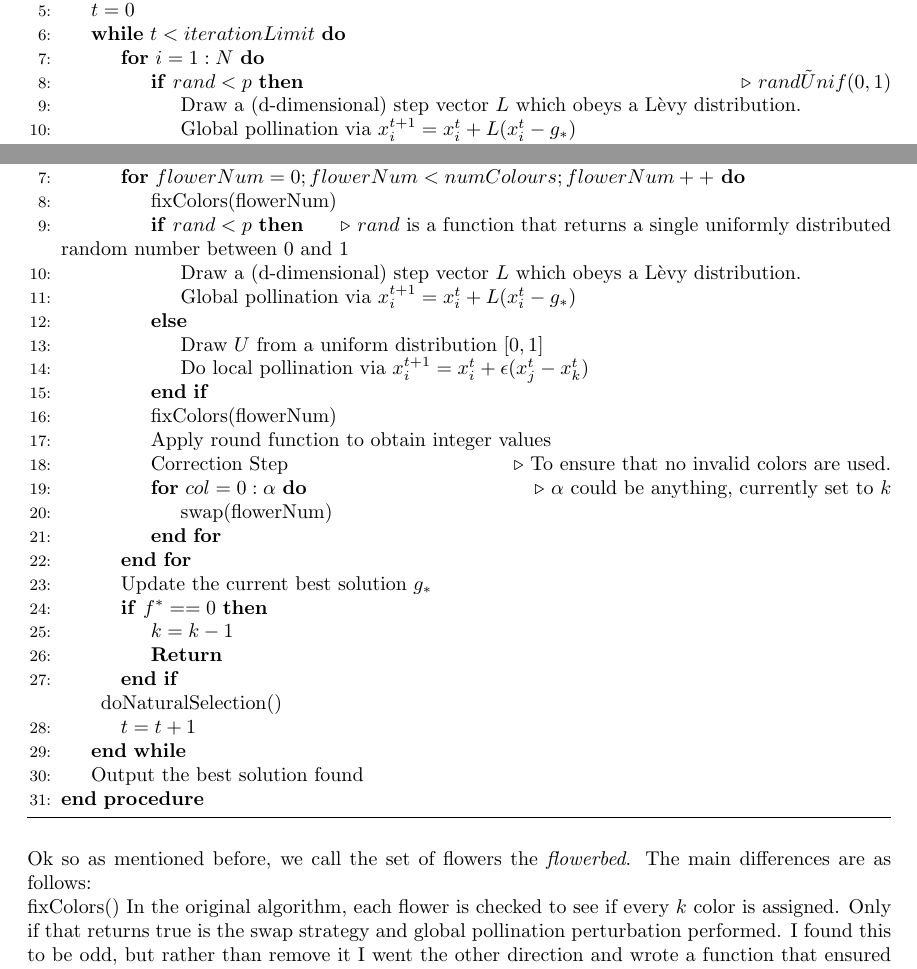
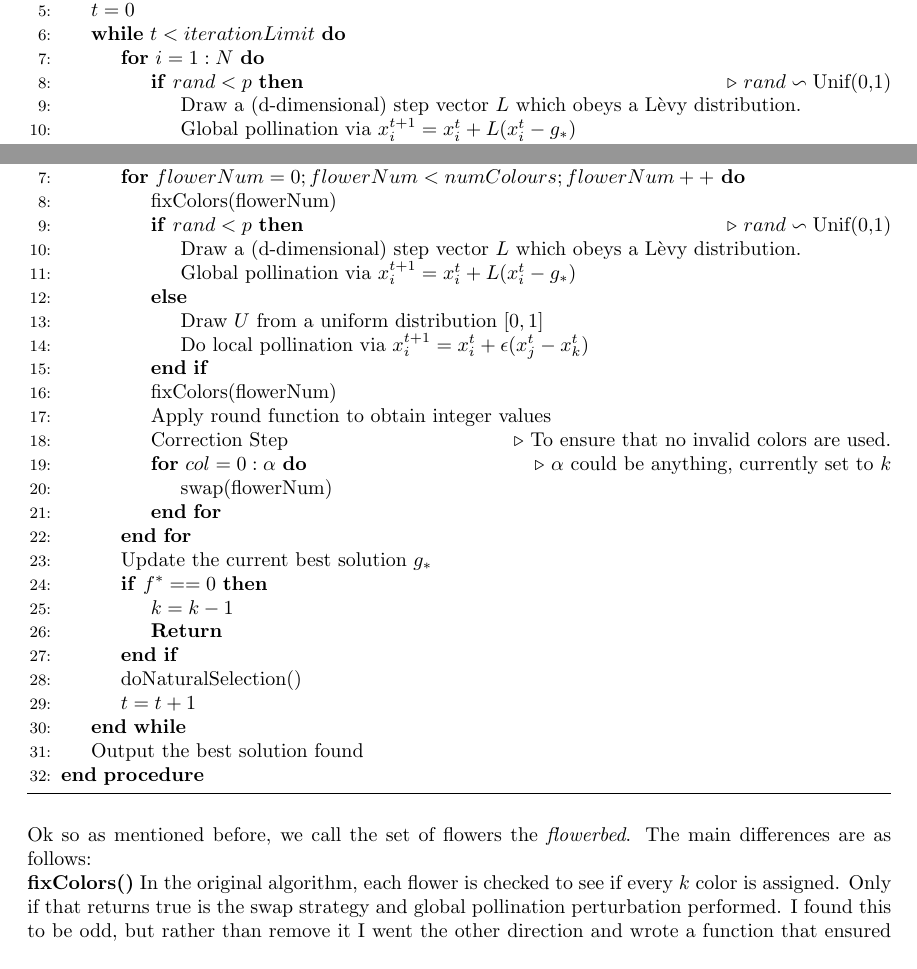
Before and after one commit to BSvER1/GraphTheory-Exercises, a LaTeX thesis (Lit_Review/Lit_Review.tex, which reads Lit_Review/flower_pollination_algorithm.tex): two parts of pages 27 and 28 of 34, joined at a grey line, cut so that both start at the same text. Compiled offline with pdfLaTeX.

Commit message:
final changes

```diff
--- a/Lit_Review/flower_pollination_algorithm.tex
+++ b/Lit_Review/flower_pollination_algorithm.tex
@@ -19,7 +19,7 @@ The original algorithm is as follows
 			\State $t=0$
 			\While{$t < iterationLimit$}
 				\For{$i=1:N$}
-					\If{$rand < p$} \Comment{$rand \~Unif(0,1)$}
+					\If{$rand < p$} \Comment{$rand \backsim \text{Unif(0,1)}$}
 						\State Draw a (d-dimensional) step vector $L$ which obeys a L\`evy distribution.
 						\State Global pollination via $x_i^{t+1} = x_i^{t} + L(x_i^{t} - g_*)$
 					\Else
@@ -74,7 +74,7 @@ First let's look at the algorithm
 			\While{$t < iterationLimit$}
 				\For{$flowerNum = 0; flowerNum < numColours; flowerNum++$}
 					\State fixColors(flowerNum)
-					\If{$rand < p$} \Comment{$rand$ is a function that returns a single uniformly distributed random number between 0 and 1}
+					\If{$rand < p$} \Comment{$rand \backsim \text{Unif(0,1)}$}
 						\State Draw a (d-dimensional) step vector $L$ which obeys a L\`evy distribution.
 						\State Global pollination via $x_i^{t+1} = x_i^{t} + L(x_i^{t} - g_*)$
 					\Else
@@ -94,7 +94,7 @@ First let's look at the algorithm
 					\State \textbf{Return}
 				\EndIf
 
-				doNaturalSelection()
+				\State doNaturalSelection()
 				\State $t = t+1$
 			\EndWhile
 			\State Output the best solution found
@@ -104,7 +104,7 @@ First let's look at the algorithm
 
 Ok so as mentioned before, we call the set of flowers the \emph{flowerbed}. The main differences are as follows:
 
-fixColors()
+\textbf{fixColors()}
 In the original algorithm, each flower is checked to see if every $k$ color is assigned. Only if that returns true is the swap strategy and global pollination perturbation performed. I found this to be odd, but rather than remove it I went the other direction and wrote a function that ensured that all colors are present. Simply put, fixColor searches the flower for each color in turn and if a color is not present it assigns that color to a random vertex.
 
 fixColors is run before and after pollination to ensure that every flower adheres to the current $k$.
```
Also changed, not shown: Lit_Review/Lit_Review.pdf, Lit_Review/flower_pollination_algorithm.tex (2 more changed lines), 3 other files.
